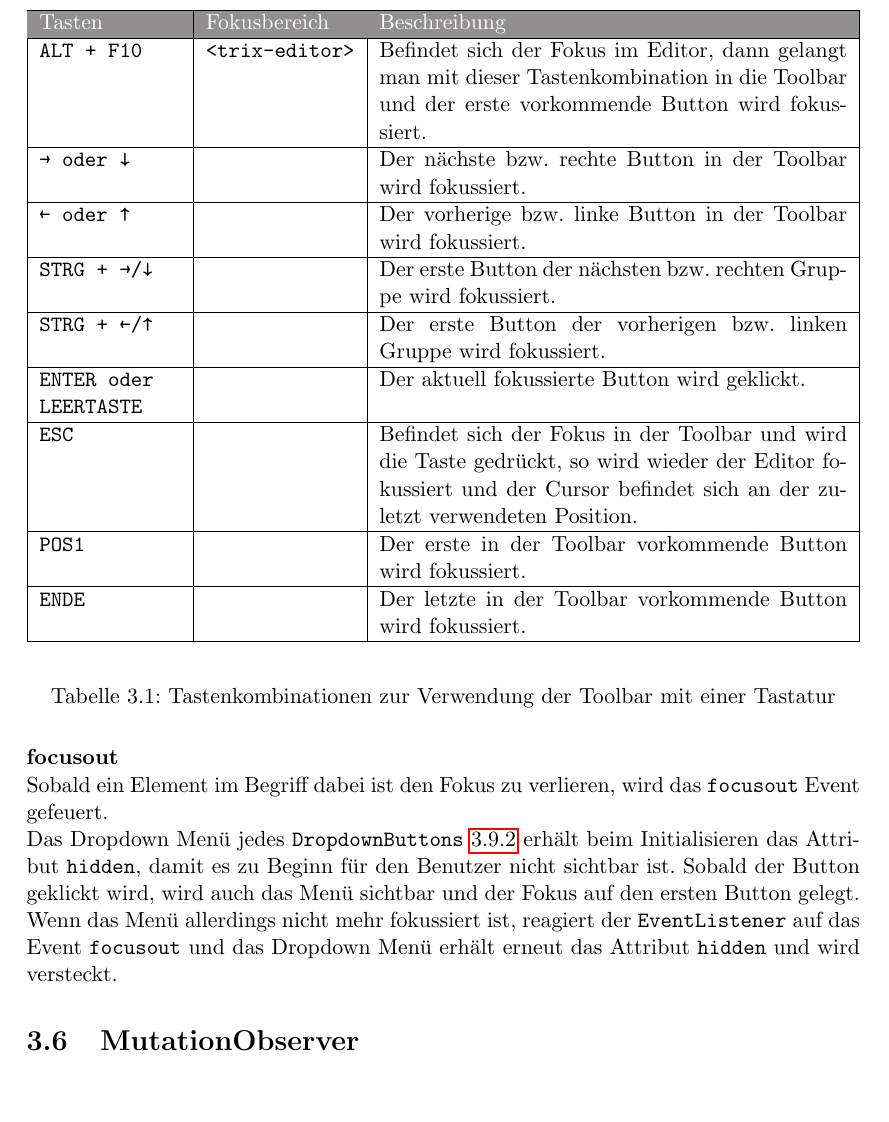
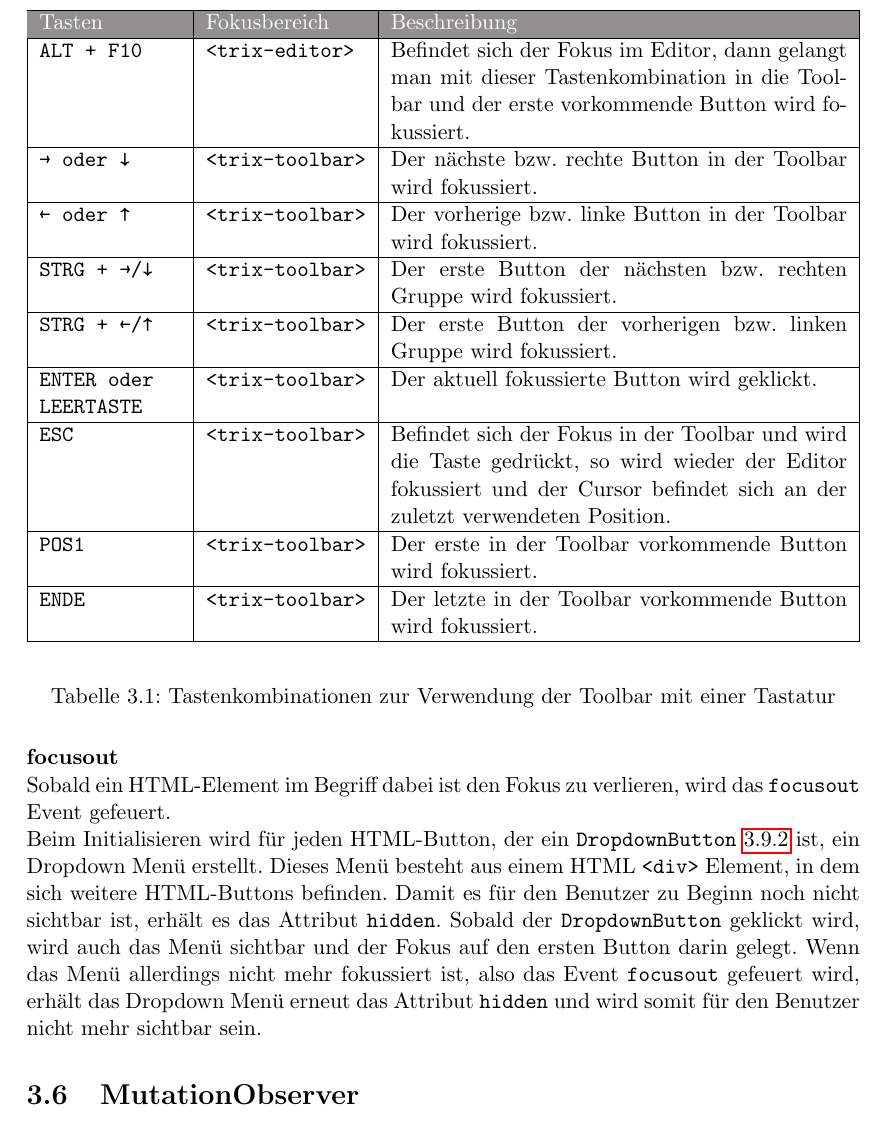
Before and after one commit to sonjacao/da-accessible-texteditor, a LaTeX thesis (tex-files/Main.tex, which reads tex-files/03_ChosenAspects.tex): part of page 23 of 34, cut so that both start at the same text, the shorter picture padded with empty space. Compiled offline with pdfLaTeX.

Commit message:
Add column to table in Chapter 3.5 of 'keydown' event

```diff
--- a/tex-files/03_ChosenAspects.tex
+++ b/tex-files/03_ChosenAspects.tex
@@ -82,22 +82,22 @@ Um den WYSIWYG Texteditor mittels einer Tastatur bedienen zu können, wird auf d
 		\texttt{ALT + F10} & \texttt{<trix-editor>} & Befindet sich der Fokus im Editor, dann gelangt man mit dieser Tastenkombination in die Toolbar
 		und der erste vorkommende Button wird fokussiert.\\
 		\hline
-		\texttt{→ oder ↓} & \texttt{} & Der nächste bzw. rechte Button in der Toolbar wird fokussiert.\\
+		\texttt{→ oder ↓} & \texttt{<trix-toolbar>} & Der nächste bzw. rechte Button in der Toolbar wird fokussiert.\\
 		\hline
-		\texttt{← oder ↑} & \texttt{} & Der vorherige bzw. linke Button in der Toolbar wird fokussiert.\\
+		\texttt{← oder ↑} & \texttt{<trix-toolbar>} & Der vorherige bzw. linke Button in der Toolbar wird fokussiert.\\
 		\hline
-		\texttt{STRG + →/↓} & \texttt{} & Der erste Button der nächsten bzw. rechten Gruppe wird fokussiert.\\
+		\texttt{STRG + →/↓} & \texttt{<trix-toolbar>} & Der erste Button der nächsten bzw. rechten Gruppe wird fokussiert.\\
 		\hline
-		\texttt{STRG + ←/↑} & \texttt{} & Der erste Button der vorherigen bzw. linken Gruppe wird fokussiert.\\
+		\texttt{STRG + ←/↑} & \texttt{<trix-toolbar>} & Der erste Button der vorherigen bzw. linken Gruppe wird fokussiert.\\
 		\hline
-		\texttt{ENTER oder LEERTASTE} & \texttt{} & Der aktuell fokussierte Button wird geklickt.\\
+		\texttt{ENTER oder LEERTASTE} & \texttt{<trix-toolbar>} & Der aktuell fokussierte Button wird geklickt.\\
 		\hline
-		\texttt{ESC} & \texttt{} & Befindet sich der Fokus in der Toolbar und wird die Taste gedrückt, so wird wieder der Editor fokussiert
+		\texttt{ESC} & \texttt{<trix-toolbar>} & Befindet sich der Fokus in der Toolbar und wird die Taste gedrückt, so wird wieder der Editor fokussiert
 		und der Cursor befindet sich an der zuletzt verwendeten Position.\\
 		\hline
-		\texttt{POS1} & \texttt{} & Der erste in der Toolbar vorkommende Button wird fokussiert.\\
+		\texttt{POS1} & \texttt{<trix-toolbar>} & Der erste in der Toolbar vorkommende Button wird fokussiert.\\
 		\hline
-		\texttt{ENDE} & \texttt{} & Der letzte in der Toolbar vorkommende Button wird fokussiert.\\
+		\texttt{ENDE} & \texttt{<trix-toolbar>} & Der letzte in der Toolbar vorkommende Button wird fokussiert.\\
 		\hline
 	\end{tabularx}
 	\end{center}
@@ -105,8 +105,8 @@ Um den WYSIWYG Texteditor mittels einer Tastatur bedienen zu können, wird auf d
 \end{table}
 
 \paragraph{focusout}\mbox{}\\
-Sobald ein Element im Begriff dabei ist den Fokus zu verlieren, wird das \texttt{focusout} Event gefeuert.\\
-Das Dropdown Menü jedes \texttt{DropdownButtons}~\ref{dropdown_button} erhält beim Initialisieren das Attribut \texttt{hidden}, damit es zu Beginn für den Benutzer nicht sichtbar ist. Sobald der Button geklickt wird, wird auch das Menü sichtbar und der Fokus auf den ersten Button gelegt. Wenn das Menü allerdings nicht mehr fokussiert ist, reagiert der \texttt{EventListener} auf das Event \texttt{focusout} und das Dropdown Menü erhält erneut das Attribut \texttt{hidden} und wird versteckt.
+Sobald ein HTML-Element im Begriff dabei ist den Fokus zu verlieren, wird das \texttt{focusout} Event gefeuert.\\
+Beim Initialisieren wird für jeden HTML-Button, der ein \texttt{DropdownButton}~\ref{dropdown_button} ist,  ein Dropdown Menü erstellt. Dieses Menü besteht aus einem HTML  \texttt{<div>} Element, in dem sich weitere HTML-Buttons befinden. Damit es für den Benutzer zu Beginn noch nicht sichtbar ist, erhält es das Attribut \texttt{hidden}. Sobald der \texttt{DropdownButton} geklickt wird, wird auch das Menü sichtbar und der Fokus auf den ersten Button darin gelegt. Wenn das Menü allerdings nicht mehr fokussiert ist, also das Event \texttt{focusout} gefeuert wird, erhält das Dropdown Menü erneut das Attribut \texttt{hidden} und wird somit für den Benutzer nicht mehr sichtbar sein.
 
 \section{MutationObserver}
 Der \texttt{MutationObserver} ist ein Interface, der Veränderungen in der Baumstruktur des DOMs beobachtet und wurde konzipiert, um die Mutation Events aus der DOM3 Events Spezifikation abzulösen.\\
```
Also changed, not shown: Main.pdf.
